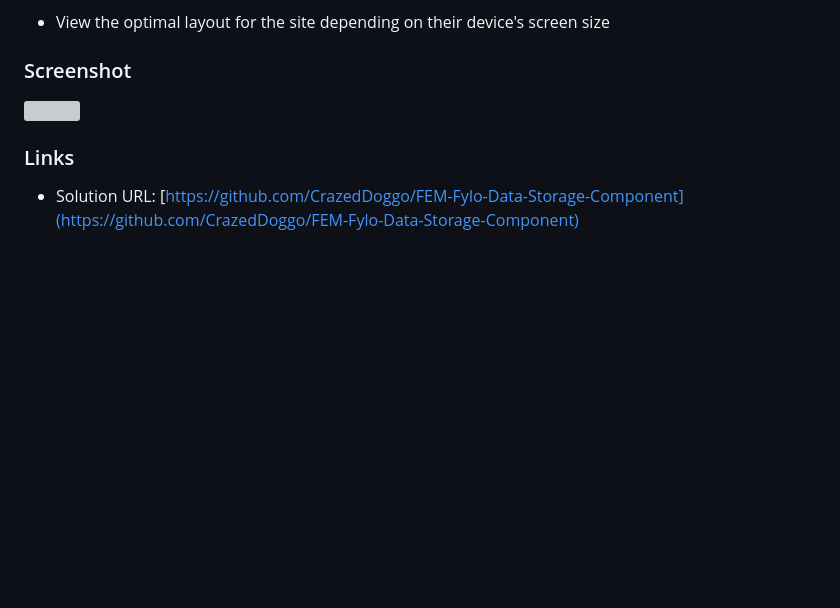
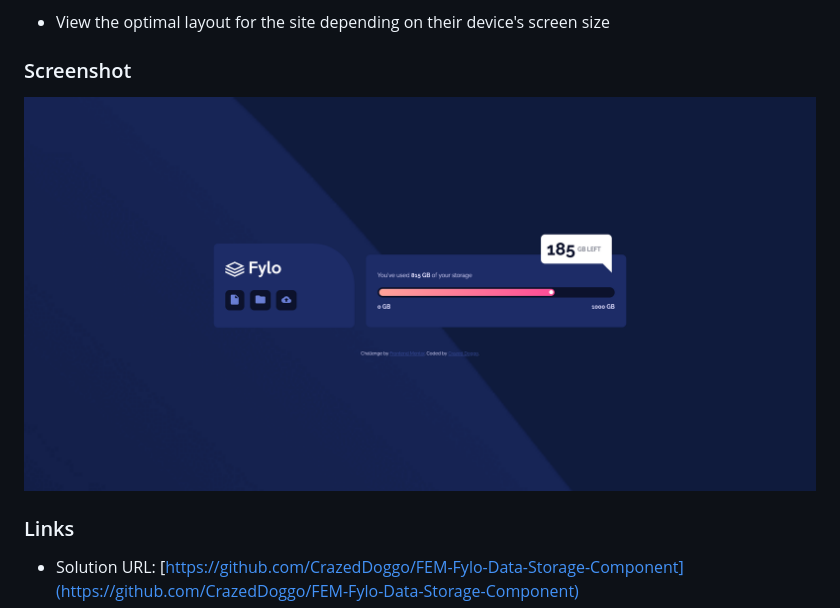
Before and after one commit to CrazedDoggo/FEM-Fylo-Data-Storage-Component, a Markdown page: README.md, the part around the change. Drawn GitHub-style; pictures changed too: design/finished_component.png (added); blank space fills up the shorter version; grey boxes are pictures that could not be loaded.

Commit message:
Added design screenshots

```diff
--- a/README.md
+++ b/README.md
@@ -25,7 +25,7 @@ Users should be able to:
 
 ### Screenshot
 
-![](./screenshot.jpg)
+![](design/finished_component.png)
 
 ### Links
 
```
